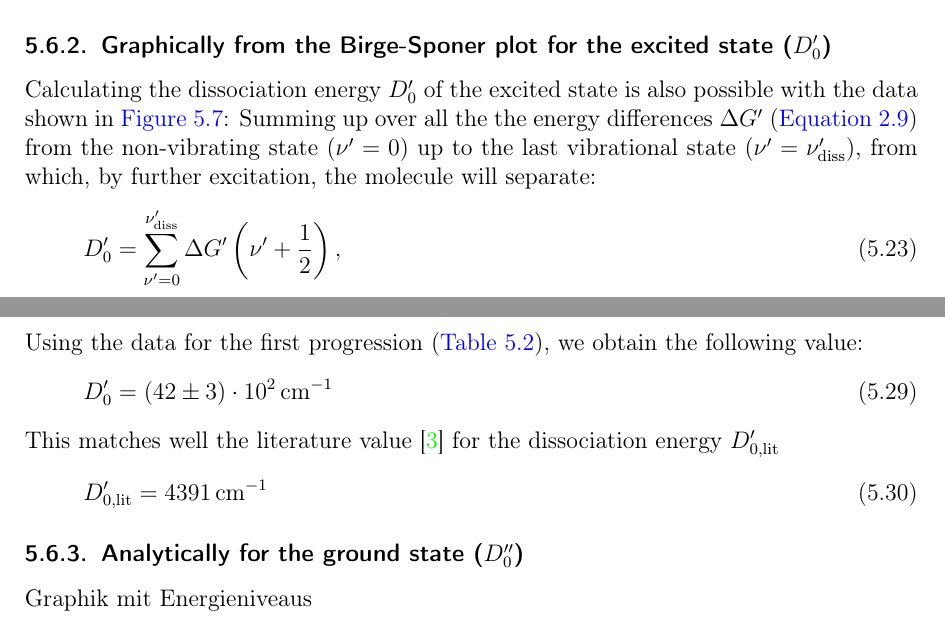
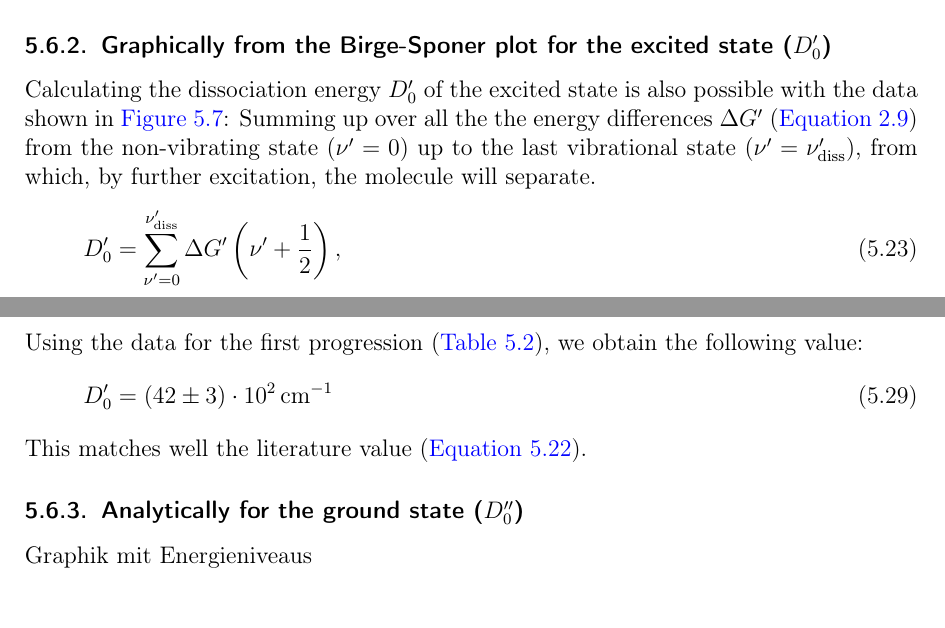
Before and after one commit to Bigben37/FP1, a LaTeX document (0916-I2/src/I2.tex, which reads 0916-I2/src/05_Auswertung.tex): two parts of pages 19 and 20 of 25, joined at a grey line, cut so that both start at the same text. Compiled offline with pdfLaTeX.

Commit message:
small changes in Auswertung

```diff
--- a/0916-I2/src/05_Auswertung.tex
+++ b/0916-I2/src/05_Auswertung.tex
@@ -358,10 +359,7 @@ Using the data for the first progression (\autoref{tab:prog1ord}), we obtain the
 \begin{equation}
     D_0' = (42 \pm 3) \cdot 10^2\, \text{cm}^{-1}
     \end{equation}
-This matches well the literature value \cite{steinfeld} for the dissociation energy $D_{0,\text{lit}}'$
-\begin{equation}
-  D_{0,\text{lit}}' = 4391 \, \text{cm}^{-1}
-\end{equation}
+This matches well the literature value (\autoref{eq:litvaledissexcst}).
 
 \subsubsection{Analytically for the ground state ($D_0''$)}
 
```
Also changed, not shown: 0916-I2/src/05_Auswertung.tex (3 more changed lines).
